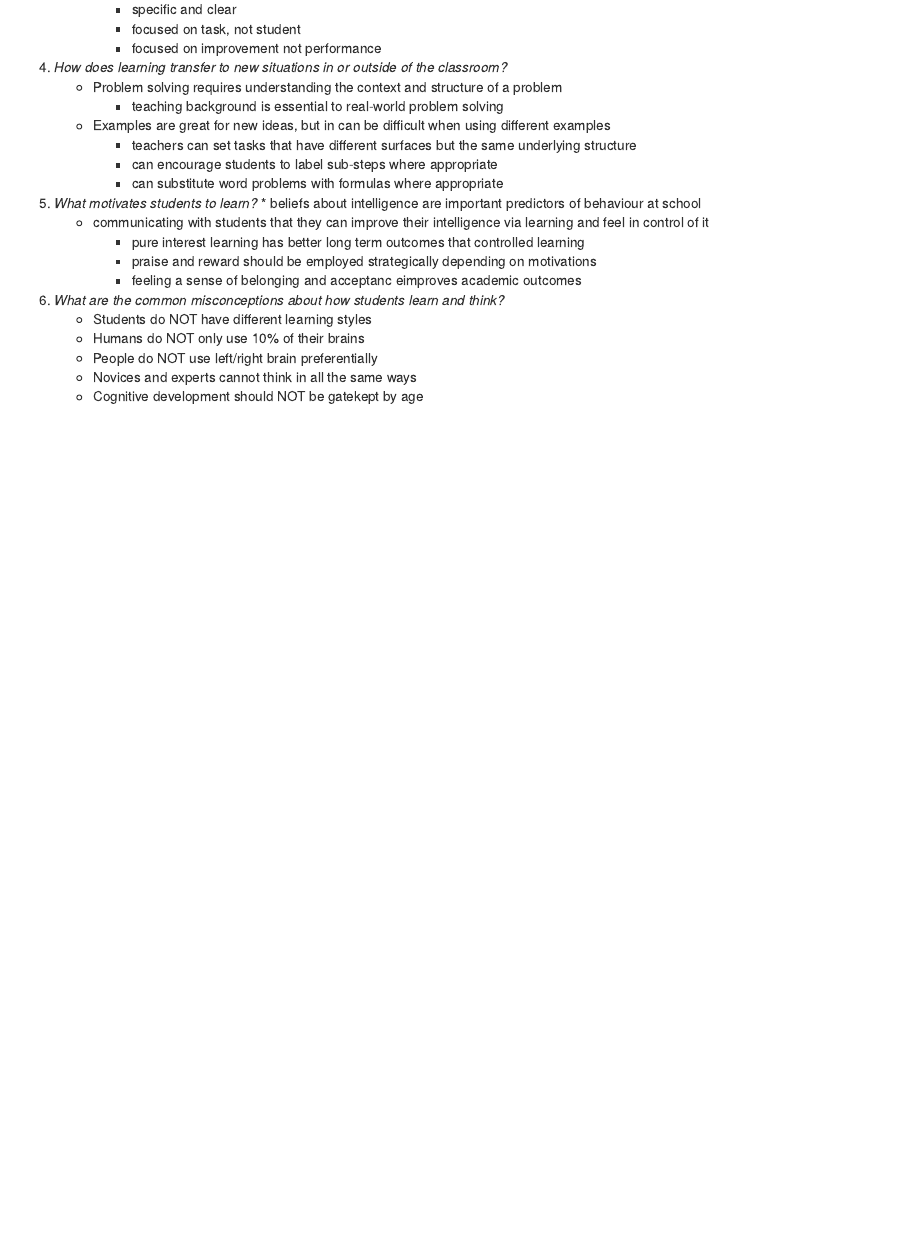
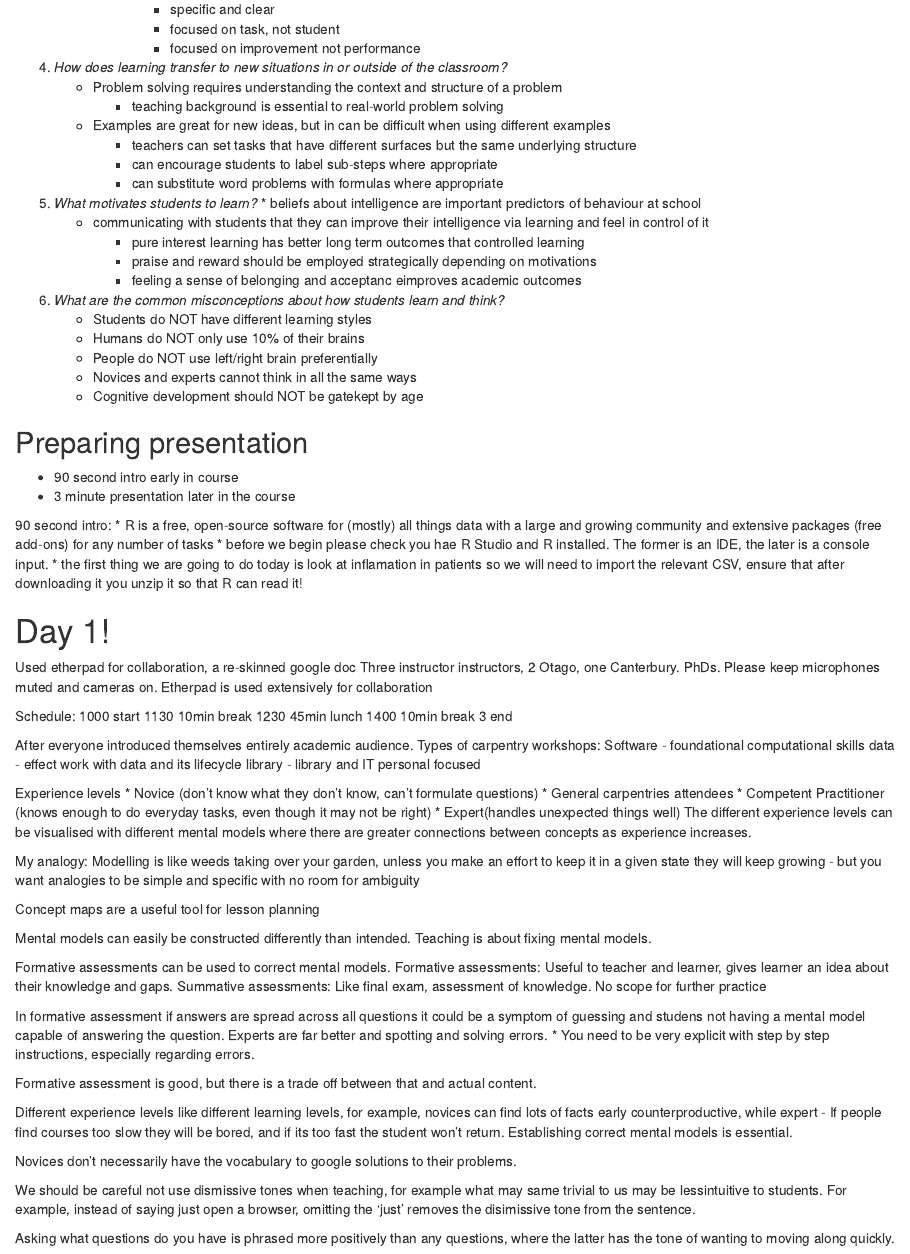
Before and after one commit to BenMarmont/Software-Carpentry-Instructer-Training, an R Markdown document (course notes.Rmd): the page in a window 1100 px wide, from 1010 px down. Rendered offline with R 4.5, knitr and Pandoc, with nearby package versions.

Commit message:
morning session

```diff
--- a/course notes.Rmd
+++ b/course notes.Rmd
@@ -71,3 +71,66 @@ output: html_document
       * People do NOT use left/right brain preferentially
       * Novices and experts cannot think in all the same ways
       * Cognitive development should NOT be gatekept by age
+
+
+## Preparing presentation
+  * 90 second intro early in course
+  * 3 minute presentation later in the course
+
+90 second intro:
+* R is a free, open-source software for (mostly) all things data with a large and growing community
+ and extensive packages (free add-ons) for any number of tasks
+* before we begin please check you hae R Studio and R installed. The former is an IDE, the later is a console input.
+* the first thing we are going to do today is look at inflamation in patients so we will need to import the relevant CSV, ensure that after downloading it you unzip it so that R can read it!
+
+# Day 1!
+Used etherpad for collaboration, a re-skinned google doc
+Three instructor instructors, 2 Otago, one Canterbury. PhDs.
+Please keep microphones muted and cameras on.
+Etherpad is used extensively for collaboration
+
+Schedule:
+  1000 start
+  1130 10min break
+  1230 45min lunch
+  1400 10min break
+  3 end
+
+After everyone introduced themselves entirely academic audience.
+Types of carpentry workshops:
+Software - foundational computational skills
+data - effect work with data and its lifecycle
+library - library and IT personal focused
+
+Experience levels
+* Novice (don't know what they don't know, can't formulate questions)
+    * General carpentries attendees
+* Competent Practitioner (knows enough to do everyday tasks, even though it may not be right)
+* Expert(handles unexpected things well)
+The different experience levels can be visualised with different mental models where there are greater connections between concepts as experience increases.
+
+My analogy:
+Modelling is like weeds taking over your garden, unless you make an effort to keep it in a given state they will keep growing
+  - but you want analogies to be simple and specific with no room for ambiguity
+
+Concept maps are a useful tool for lesson planning
+
+Mental models can easily be constructed differently than intended. Teaching is about fixing mental models.
+
+Formative assessments can be used to correct mental models.
+Formative assessments: Useful to teacher and learner, gives learner an idea about their knowledge and gaps.
+Summative assessments: Like final exam, assessment of knowledge. No scope for further practice
+
+In formative assessment if answers are spread across all questions it could be a symptom of guessing and studens not having a mental model capable of answering the question. Experts are far better and spotting and solving errors.
+ * You need to be very explicit with step by step instructions, especially regarding errors.
+
+Formative assessment is good, but there is a trade off between that and actual content.
+
+Different experience levels like different learning levels, for example, novices can find lots of facts early counterproductive, while expert
+  - If people find courses too slow they will be bored, and if its too fast the student won't return. Establishing correct mental models is essential.
+
+Novices don't necessarily have the vocabulary to google solutions to their problems.
+
+We should be careful not use dismissive tones when teaching, for example what may same trivial to us may be lessintuitive to students. For example, instead of saying just open a browser, omitting the 'just' removes the disimissive tone from the sentence.
+
+Asking what questions do you have is phrased more positively than any questions, where the latter has the tone of wanting to moving along quickly.
```
Also changed, not shown: course-notes.html, course notes.Rmd (6 more changed lines).
